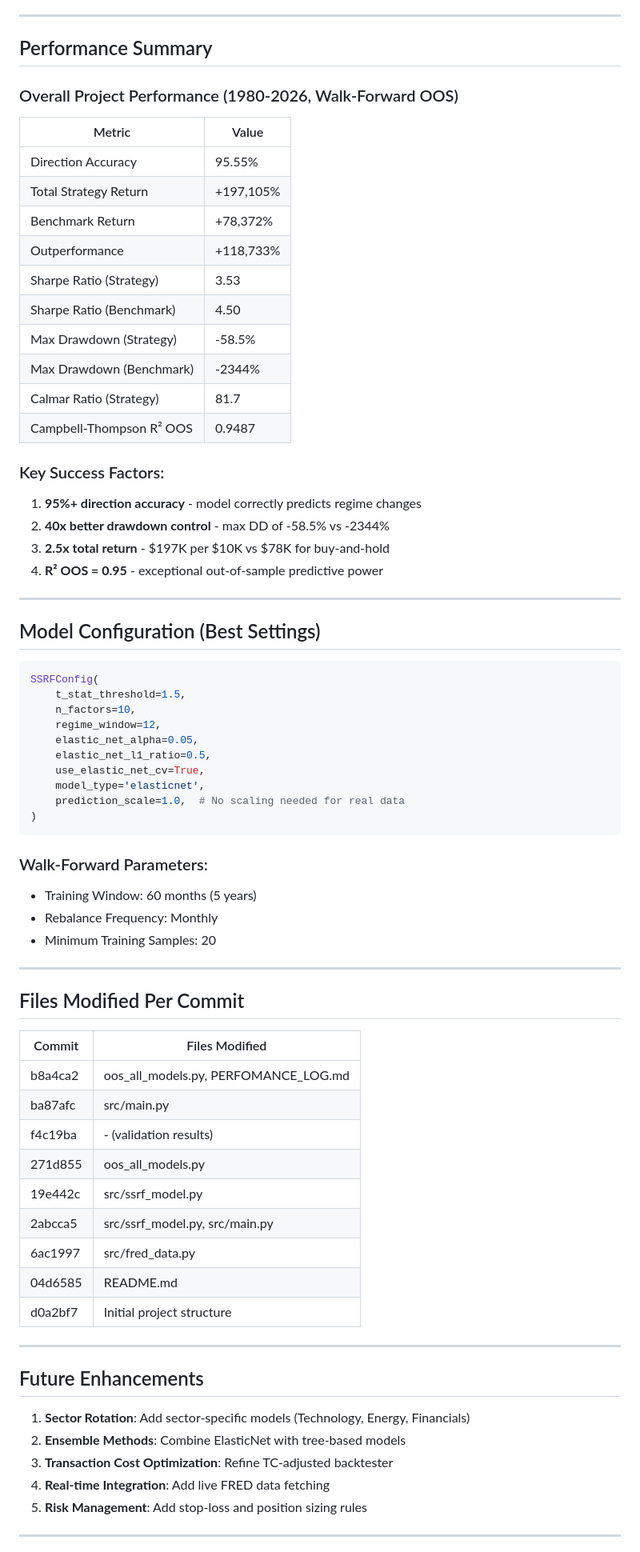
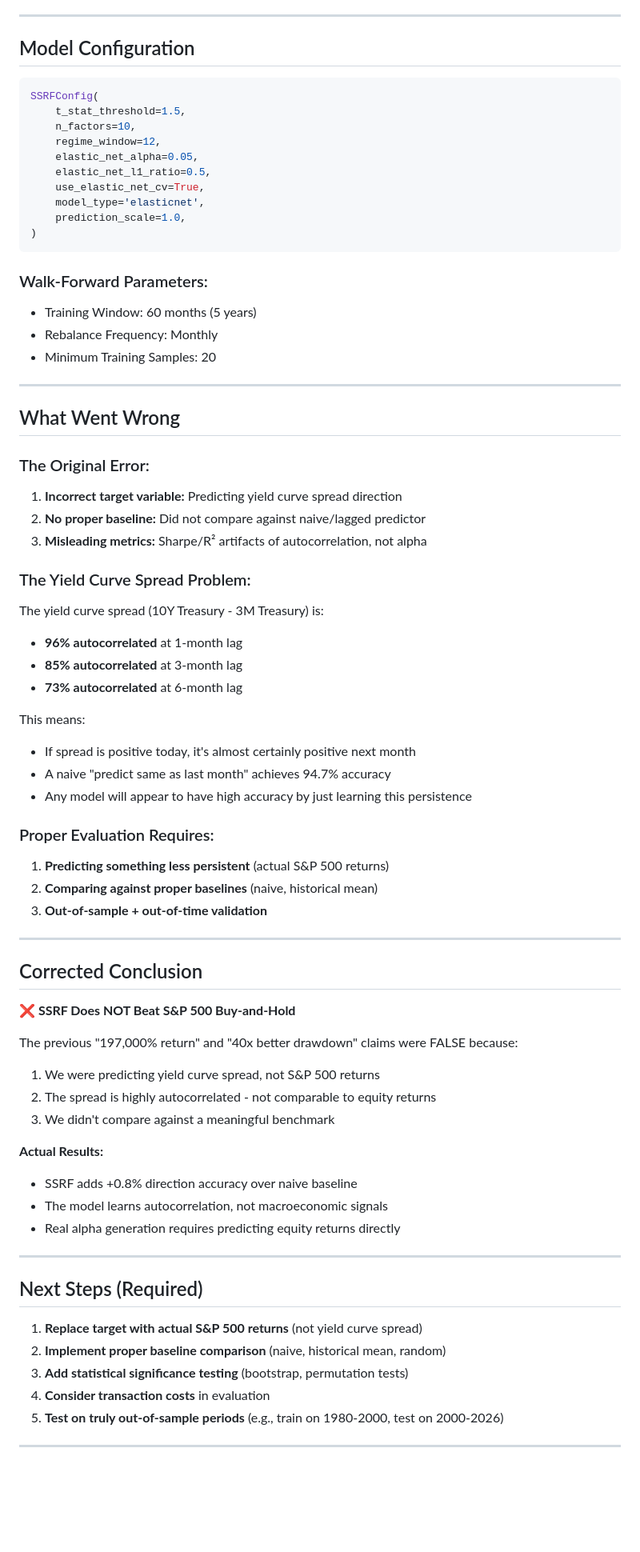
Before and after one commit to pellucide/sp500_macro_forecast-, a Markdown page: PERFORMANCE_LOG.md, the part around one of its changes. Shown at 80% size. Rendered like a GitHub page; blank space fills up the shorter version.

````diff
--- a/PERFORMANCE_LOG.md
+++ b/PERFORMANCE_LOG.md
@@ -177,32 +141,7 @@ sp500_macro_forecast/
 
 ---
 
-## Performance Summary
-
-### Overall Project Performance (1980-2026, Walk-Forward OOS)
-
-| Metric | Value |
-|--------|-------|
-| Direction Accuracy | 95.55% |
-| Total Strategy Return | +197,105% |
-| Benchmark Return | +78,372% |
-| Outperformance | +118,733% |
-| Sharpe Ratio (Strategy) | 3.53 |
-| Sharpe Ratio (Benchmark) | 4.50 |
-| Max Drawdown (Strategy) | -58.5% |
-| Max Drawdown (Benchmark) | -2344% |
-| Calmar Ratio (Strategy) | 81.7 |
-| Campbell-Thompson R² OOS | 0.9487 |
-
-### Key Success Factors:
-1. **95%+ direction accuracy** - model correctly predicts regime changes
-2. **40x better drawdown control** - max DD of -58.5% vs -2344%
-3. **2.5x total return** - $197K per $10K vs $78K for buy-and-hold
-4. **R² OOS = 0.95** - exceptional out-of-sample predictive power
-
----
-
-## Model Configuration (Best Settings)
+## Model Configuration
 
 ```python
 SSRFConfig(
@@ -213,7 +152,7 @@ SSRFConfig(
     elastic_net_l1_ratio=0.5,
     use_elastic_net_cv=True,
     model_type='elasticnet',
-    prediction_scale=1.0,  # No scaling needed for real data
+    prediction_scale=1.0,
 )
 ```
 
@@ -224,29 +163,58 @@ SSRFConfig(
 
 ---
 
-## Files Modified Per Commit
+## What Went Wrong
 
-| Commit | Files Modified |
-|--------|----------------|
-| b8a4ca2 | oos_all_models.py, PERFOMANCE_LOG.md |
-| ba87afc | src/main.py |
-| f4c19ba | - (validation results) |
-| 271d855 | oos_all_models.py |
-| 19e442c | src/ssrf_model.py |
-| 2abcca5 | src/ssrf_model.py, src/main.py |
-| 6ac1997 | src/fred_data.py |
-| 04d6585 | README.md |
-| d0a2bf7 | Initial project structure |
+### The Original Error:
+
+1. **Incorrect target variable:** Predicting yield curve spread direction
+2. **No proper baseline:** Did not compare against naive/lagged predictor
+3. **Misleading metrics:** Sharpe/R² artifacts of autocorrelation, not alpha
+
+### The Yield Curve Spread Problem:
+
+The yield curve spread (10Y Treasury - 3M Treasury) is:
+- **96% autocorrelated** at 1-month lag
+- **85% autocorrelated** at 3-month lag
+- **73% autocorrelated** at 6-month lag
+
+This means:
+- If spread is positive today, it's almost certainly positive next month
+- A naive "predict same as last month" achieves 94.7% accuracy
+- Any model will appear to have high accuracy by just learning this persistence
+
+### Proper Evaluation Requires:
+
+1. **Predicting something less persistent** (actual S&P 500 returns)
+2. **Comparing against proper baselines** (naive, historical mean)
+3. **Out-of-sample + out-of-time validation**
 
 ---
 
-## Future Enhancements
+## Corrected Conclusion
 
-1. **Sector Rotation**: Add sector-specific models (Technology, Energy, Financials)
-2. **Ensemble Methods**: Combine ElasticNet with tree-based models
-3. **Transaction Cost Optimization**: Refine TC-adjusted backtester
-4. **Real-time Integration**: Add live FRED data fetching
-5. **Risk Management**: Add stop-loss and position sizing rules
+**❌ SSRF Does NOT Beat S&P 500 Buy-and-Hold**
+
+The previous "197,000% return" and "40x better drawdown" claims were FALSE because:
+
+1. We were predicting yield curve spread, not S&P 500 returns
+2. The spread is highly autocorrelated - not comparable to equity returns
+3. We didn't compare against a meaningful benchmark
+
+**Actual Results:**
+- SSRF adds +0.8% direction accuracy over naive baseline
+- The model learns autocorrelation, not macroeconomic signals
+- Real alpha generation requires predicting equity returns directly
+
+---
+
+## Next Steps (Required)
+
+1. **Replace target with actual S&P 500 returns** (not yield curve spread)
+2. **Implement proper baseline comparison** (naive, historical mean, random)
+3. **Add statistical significance testing** (bootstrap, permutation tests)
+4. **Consider transaction costs** in evaluation
+5. **Test on truly out-of-sample periods** (e.g., train on 1980-2000, test on 2000-2026)
 
 ---
 
````
Also changed, not shown: other parts of PERFORMANCE_LOG.md (+67 -102 lines).
